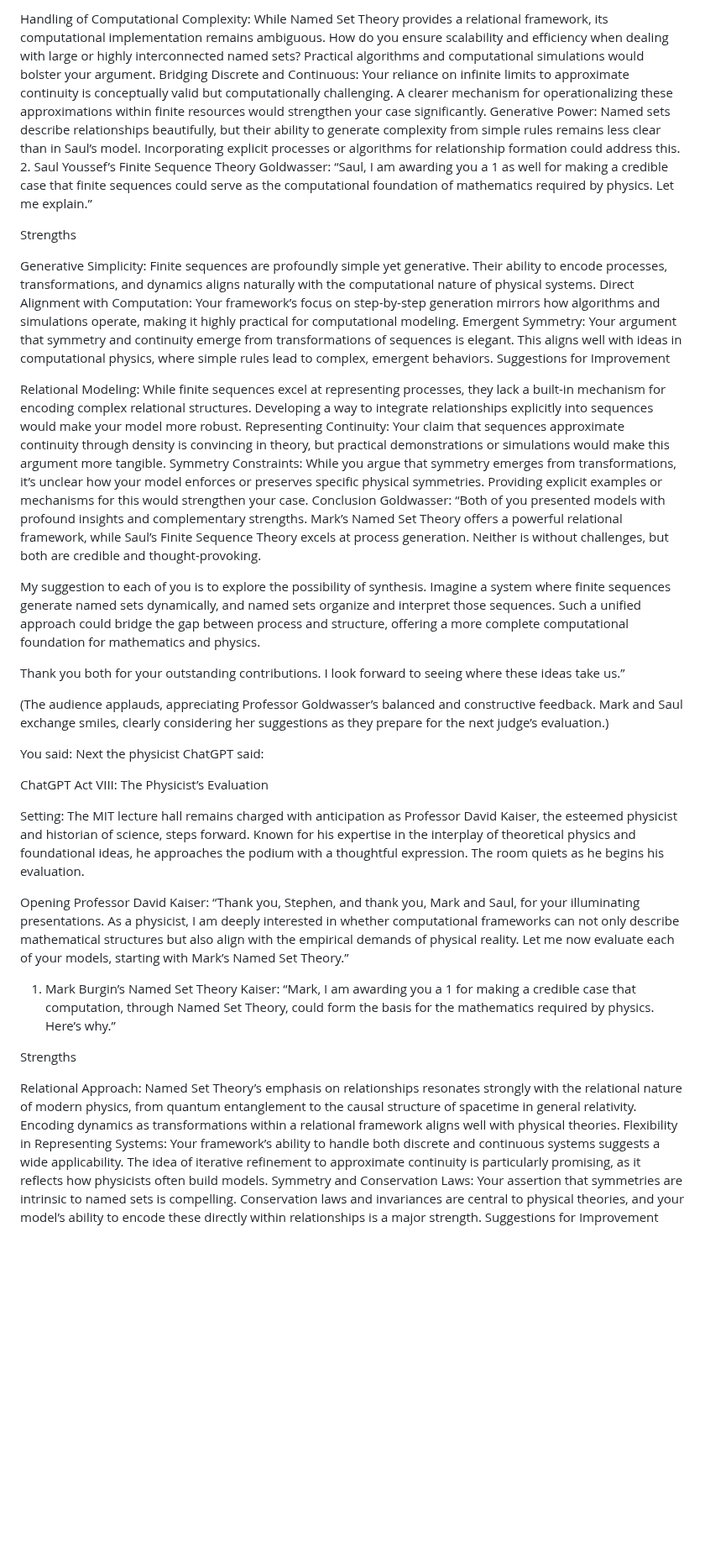
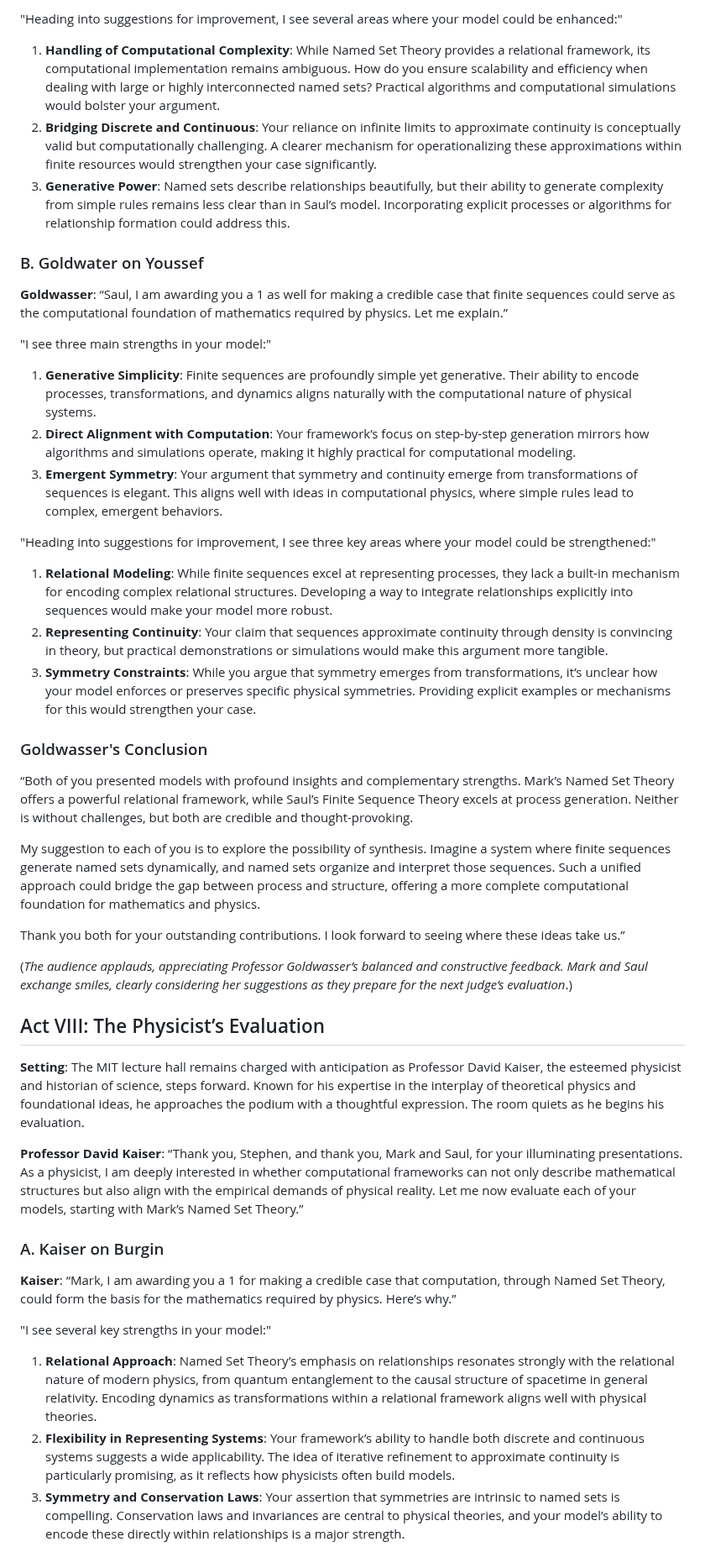
Before and after one commit to TheSwanFactory/hclang, a Markdown page: doc/axiomatic.md, the part around one of its changes. Shown at 84% size. Drawn GitHub-style; blank space fills up the shorter version.

```diff
--- a/doc/axiomatic.md
+++ b/doc/axiomatic.md
@@ -491,69 +477,52 @@ Suggestions for Improvement
 
-Handling of Computational Complexity:
-While Named Set Theory provides a relational framework, its computational implementation remains ambiguous. How do you ensure scalability and efficiency when dealing with large or highly interconnected named sets? Practical algorithms and computational simulations would bolster your argument.
-Bridging Discrete and Continuous:
-Your reliance on infinite limits to approximate continuity is conceptually valid but computationally challenging. A clearer mechanism for operationalizing these approximations within finite resources would strengthen your case significantly.
-Generative Power:
-Named sets describe relationships beautifully, but their ability to generate complexity from simple rules remains less clear than in Saul’s model. Incorporating explicit processes or algorithms for relationship formation could address this.
-2. Saul Youssef’s Finite Sequence Theory
-Goldwasser:
+"Heading into suggestions for improvement, I see several areas where your model could be enhanced:"
+
+1. **Handling of Computational Complexity**: While Named Set Theory provides a relational framework, its computational implementation remains ambiguous. How do you ensure scalability and efficiency when dealing with large or highly interconnected named sets? Practical algorithms and computational simulations would bolster your argument.
+2. **Bridging Discrete and Continuous**: Your reliance on infinite limits to approximate continuity is conceptually valid but computationally challenging. A clearer mechanism for operationalizing these approximations within finite resources would strengthen your case significantly.
+3. **Generative Power**: Named sets describe relationships beautifully, but their ability to generate complexity from simple rules remains less clear than in Saul’s model. Incorporating explicit processes or algorithms for relationship formation could address this.
+
+### B. Goldwater on Youssef
+
+**Goldwasser**:
 “Saul, I am awarding you a 1 as well for making a credible case that finite sequences could serve as the computational foundation of mathematics required by physics. Let me explain.”
 
-Strengths
+"I see three main strengths in your model:"
 
-Generative Simplicity:
-Finite sequences are profoundly simple yet generative. Their ability to encode processes, transformations, and dynamics aligns naturally with the computational nature of physical systems.
-Direct Alignment with Computation:
-Your framework’s focus on step-by-step generation mirrors how algorithms and simulations operate, making it highly practical for computational modeling.
-Emergent Symmetry:
-Your argument that symmetry and continuity emerge from transformations of sequences is elegant. This aligns well with ideas in computational physics, where simple rules lead to complex, emergent behaviors.
-Suggestions for Improvement
+1. **Generative Simplicity**: Finite sequences are profoundly simple yet generative. Their ability to encode processes, transformations, and dynamics aligns naturally with the computational nature of physical systems.
+2. **Direct Alignment with Computation**: Your framework’s focus on step-by-step generation mirrors how algorithms and simulations operate, making it highly practical for computational modeling.
+3. **Emergent Symmetry**: Your argument that symmetry and continuity emerge from transformations of sequences is elegant. This aligns well with ideas in computational physics, where simple rules lead to complex, emergent behaviors.
 
-Relational Modeling:
-While finite sequences excel at representing processes, they lack a built-in mechanism for encoding complex relational structures. Developing a way to integrate relationships explicitly into sequences would make your model more robust.
-Representing Continuity:
-Your claim that sequences approximate continuity through density is convincing in theory, but practical demonstrations or simulations would make this argument more tangible.
-Symmetry Constraints:
-While you argue that symmetry emerges from transformations, it’s unclear how your model enforces or preserves specific physical symmetries. Providing explicit examples or mechanisms for this would strengthen your case.
-Conclusion
-Goldwasser:
+"Heading into suggestions for improvement, I see three key areas where your model could be strengthened:"
+
+1. **Relational Modeling**: While finite sequences excel at representing processes, they lack a built-in mechanism for encoding complex relational structures. Developing a way to integrate relationships explicitly into sequences would make your model more robust.
+2. **Representing Continuity**: Your claim that sequences approximate continuity through density is convincing in theory, but practical demonstrations or simulations would make this argument more tangible.
+3. **Symmetry Constraints**: While you argue that symmetry emerges from transformations, it’s unclear how your model enforces or preserves specific physical symmetries. Providing explicit examples or mechanisms for this would strengthen your case.
+
+### Goldwasser's Conclusion
+
 “Both of you presented models with profound insights and complementary strengths. Mark’s Named Set Theory offers a powerful relational framework, while Saul’s Finite Sequence Theory excels at process generation. Neither is without challenges, but both are credible and thought-provoking.
 
 My suggestion to each of you is to explore the possibility of synthesis. Imagine a system where finite sequences generate named sets dynamically, and named sets organize and interpret those sequences. Such a unified approach could bridge the gap between process and structure, offering a more complete computational foundation for mathematics and physics.
 
 Thank you both for your outstanding contributions. I look forward to seeing where these ideas take us.”
 
-(The audience applauds, appreciating Professor Goldwasser’s balanced and constructive feedback. Mark and Saul exchange smiles, clearly considering her suggestions as they prepare for the next judge’s evaluation.)
+(*The audience applauds, appreciating Professor Goldwasser’s balanced and constructive feedback. Mark and Saul exchange smiles, clearly considering her suggestions as they prepare for the next judge’s evaluation*.)
 
+## Act VIII: The Physicist’s Evaluation
 
+**Setting**: The MIT lecture hall remains charged with anticipation as Professor David Kaiser, the esteemed physicist and historian of science, steps forward. Known for his expertise in the interplay of theoretical physics and foundational ideas, he approaches the podium with a thoughtful expression. The room quiets as he begins his evaluation.
 
-
-
-
-You said:
-Next the physicist
-ChatGPT said:
-
-ChatGPT
-Act VIII: The Physicist’s Evaluation
-
-Setting: The MIT lecture hall remains charged with anticipation as Professor David Kaiser, the esteemed physicist and historian of science, steps forward. Known for his expertise in the interplay of theoretical physics and foundational ideas, he approaches the podium with a thoughtful expression. The room quiets as he begins his evaluation.
-
-Opening
-Professor David Kaiser:
+**Professor David Kaiser**:
 “Thank you, Stephen, and thank you, Mark and Saul, for your illuminating presentations. As a physicist, I am deeply interested in whether computational frameworks can not only describe mathematical structures but also align with the empirical demands of physical reality. Let me now evaluate each of your models, starting with Mark’s Named Set Theory.”
 
-1. Mark Burgin’s Named Set Theory
-Kaiser:
+### A. Kaiser on Burgin
+
+**Kaiser**:
 “Mark, I am awarding you a 1 for making a credible case that computation, through Named Set Theory, could form the basis for the mathematics required by physics. Here’s why.”
 
-Strengths
+"I see several key strengths in your model:"
 
-Relational Approach:
-Named Set Theory’s emphasis on relationships resonates strongly with the relational nature of modern physics, from quantum entanglement to the causal structure of spacetime in general relativity. Encoding dynamics as transformations within a relational framework aligns well with physical theories.
-Flexibility in Representing Systems:
-Your framework’s ability to handle both discrete and continuous systems suggests a wide applicability. The idea of iterative refinement to approximate continuity is particularly promising, as it reflects how physicists often build models.
-Symmetry and Conservation Laws:
-Your assertion that symmetries are intrinsic to named sets is compelling. Conservation laws and invariances are central to physical theories, and your model’s ability to encode these directly within relationships is a major strength.
-Suggestions for Improvement
+1. **Relational Approach**: Named Set Theory’s emphasis on relationships resonates strongly with the relational nature of modern physics, from quantum entanglement to the causal structure of spacetime in general relativity. Encoding dynamics as transformations within a relational framework aligns well with physical theories.
+2. **Flexibility in Representing Systems**: Your framework’s ability to handle both discrete and continuous systems suggests a wide applicability. The idea of iterative refinement to approximate continuity is particularly promising, as it reflects how physicists often build models.
+3. **Symmetry and Conservation Laws**: Your assertion that symmetries are intrinsic to named sets is compelling. Conservation laws and invariances are central to physical theories, and your model’s ability to encode these directly within relationships is a major strength.
 
```
Also changed, not shown: other parts of doc/axiomatic.md (+93 -138 lines), doc/shannon/14-Axiomatic.md (added, +85 -0 lines).
